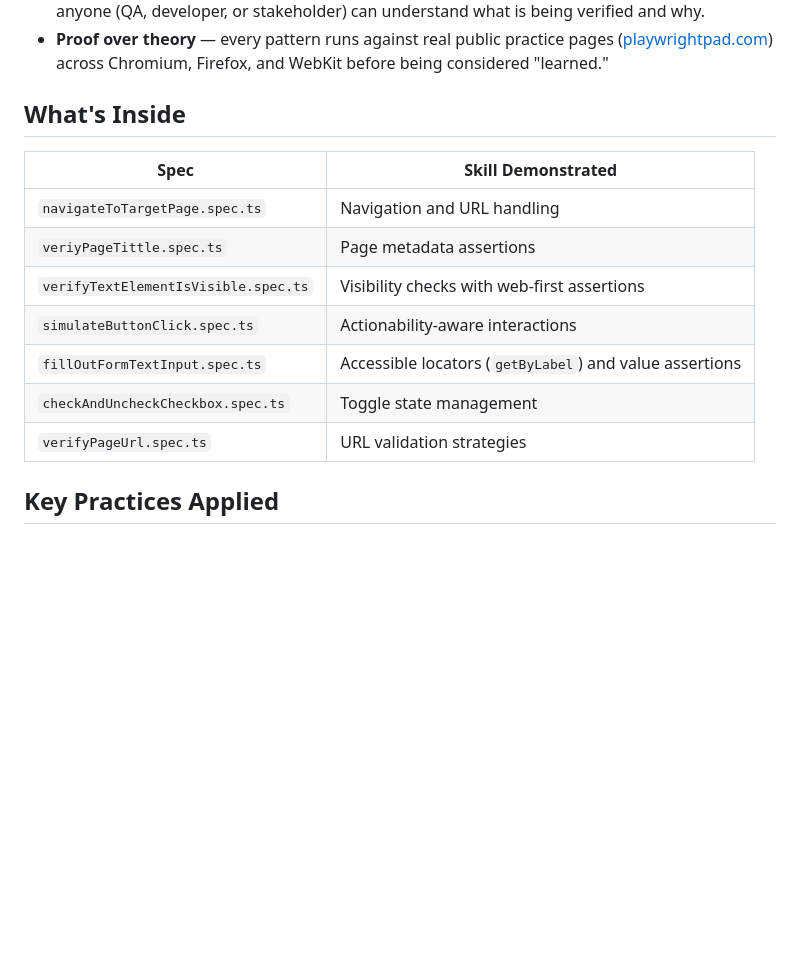
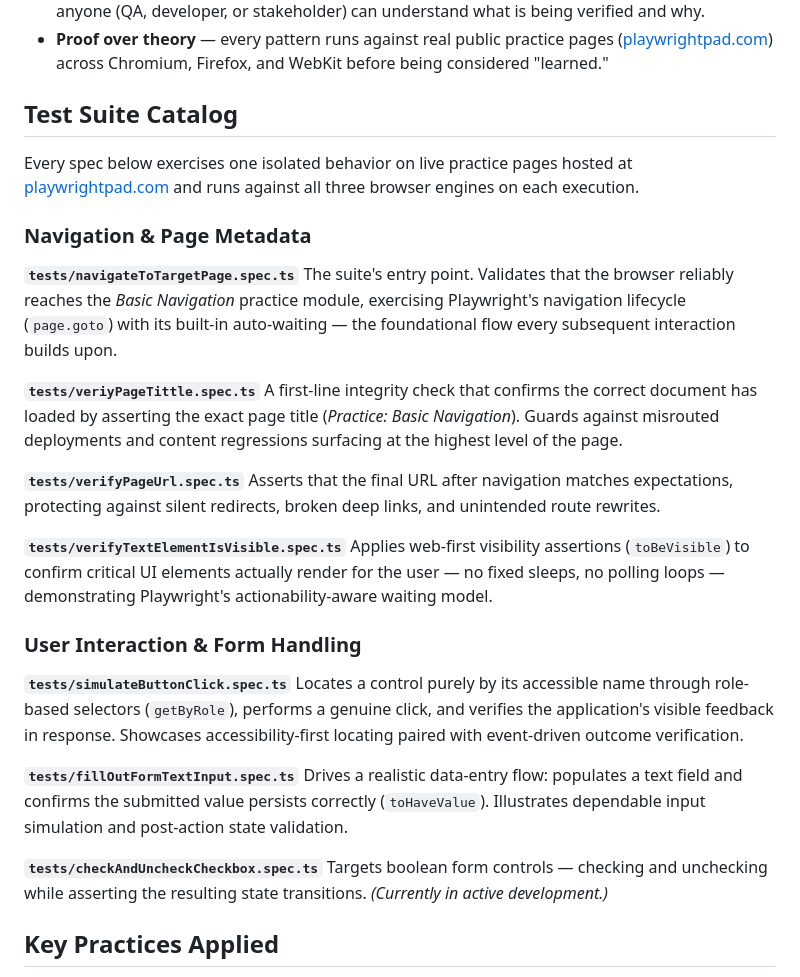
Before and after one commit to sparkbugx/PlaywrightPad, a Markdown page: README.md, the part around the change. Drawn GitHub-style; blank space fills up the shorter version.

Commit message:
this new ./readme.md

```diff
--- a/README.md
+++ b/README.md
@@ -20,17 +20,34 @@ Fragile selectors, ambiguous assertions, and copy-paste test logic are the most
 - **Readability as a requirement** — each spec reads like documentation of user behavior, so anyone (QA, developer, or stakeholder) can understand what is being verified and why.
 - **Proof over theory** — every pattern runs against real public practice pages ([playwrightpad.com](https://playwrightpad.com/practice/fill-actions/)) across Chromium, Firefox, and WebKit before being considered "learned."
 
-## What's Inside
+## Test Suite Catalog
 
-| Spec | Skill Demonstrated |
-| --- | --- |
-| `navigateToTargetPage.spec.ts` | Navigation and URL handling |
-| `veriyPageTittle.spec.ts` | Page metadata assertions |
-| `verifyTextElementIsVisible.spec.ts` | Visibility checks with web-first assertions |
-| `simulateButtonClick.spec.ts` | Actionability-aware interactions |
-| `fillOutFormTextInput.spec.ts` | Accessible locators (`getByLabel`) and value assertions |
-| `checkAndUncheckCheckbox.spec.ts` | Toggle state management |
-| `verifyPageUrl.spec.ts` | URL validation strategies |
+Every spec below exercises one isolated behavior on live practice pages hosted at [playwrightpad.com](https://playwrightpad.com/practice/basic-navigation/) and runs against all three browser engines on each execution.
+
+### Navigation & Page Metadata
+
+**`tests/navigateToTargetPage.spec.ts`**
+The suite's entry point. Validates that the browser reliably reaches the *Basic Navigation* practice module, exercising Playwright's navigation lifecycle (`page.goto`) with its built-in auto-waiting — the foundational flow every subsequent interaction builds upon.
+
+**`tests/veriyPageTittle.spec.ts`**
+A first-line integrity check that confirms the correct document has loaded by asserting the exact page title (*Practice: Basic Navigation*). Guards against misrouted deployments and content regressions surfacing at the highest level of the page.
+
+**`tests/verifyPageUrl.spec.ts`**
+Asserts that the final URL after navigation matches expectations, protecting against silent redirects, broken deep links, and unintended route rewrites.
+
+**`tests/verifyTextElementIsVisible.spec.ts`**
+Applies web-first visibility assertions (`toBeVisible`) to confirm critical UI elements actually render for the user — no fixed sleeps, no polling loops — demonstrating Playwright's actionability-aware waiting model.
+
+### User Interaction & Form Handling
+
+**`tests/simulateButtonClick.spec.ts`**
+Locates a control purely by its accessible name through role-based selectors (`getByRole`), performs a genuine click, and verifies the application's visible feedback in response. Showcases accessibility-first locating paired with event-driven outcome verification.
+
+**`tests/fillOutFormTextInput.spec.ts`**
+Drives a realistic data-entry flow: populates a text field and confirms the submitted value persists correctly (`toHaveValue`). Illustrates dependable input simulation and post-action state validation.
+
+**`tests/checkAndUncheckCheckbox.spec.ts`**
+Targets boolean form controls — checking and unchecking while asserting the resulting state transitions. *(Currently in active development.)*
 
 ## Key Practices Applied
 
```
